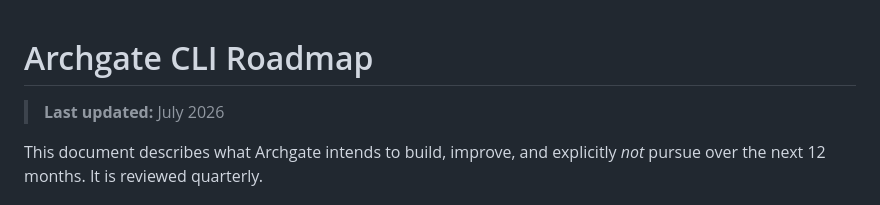
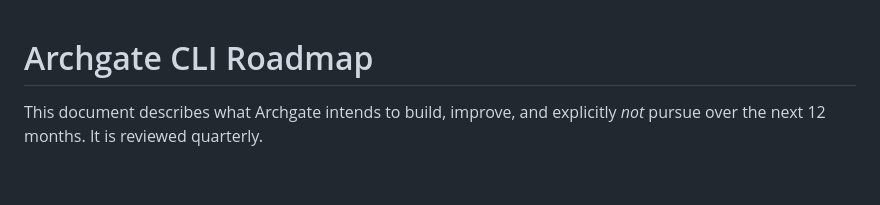
Before and after one commit to archgate/cli, a Markdown page: ROADMAP.md, the part around the change. Rendered like a GitHub page; blank space fills up the shorter version.

```diff
--- a/ROADMAP.md
+++ b/ROADMAP.md
@@ -1,6 +1,4 @@
 # Archgate CLI Roadmap
-
-> **Last updated:** July 2026
 
 This document describes what Archgate intends to build, improve, and explicitly _not_ pursue over the next 12 months. It is reviewed quarterly.
 
```
Also changed, not shown: ASSURANCE-CASE.md (+1 -1 lines), CLAUDE.md (+2 -2 lines).
